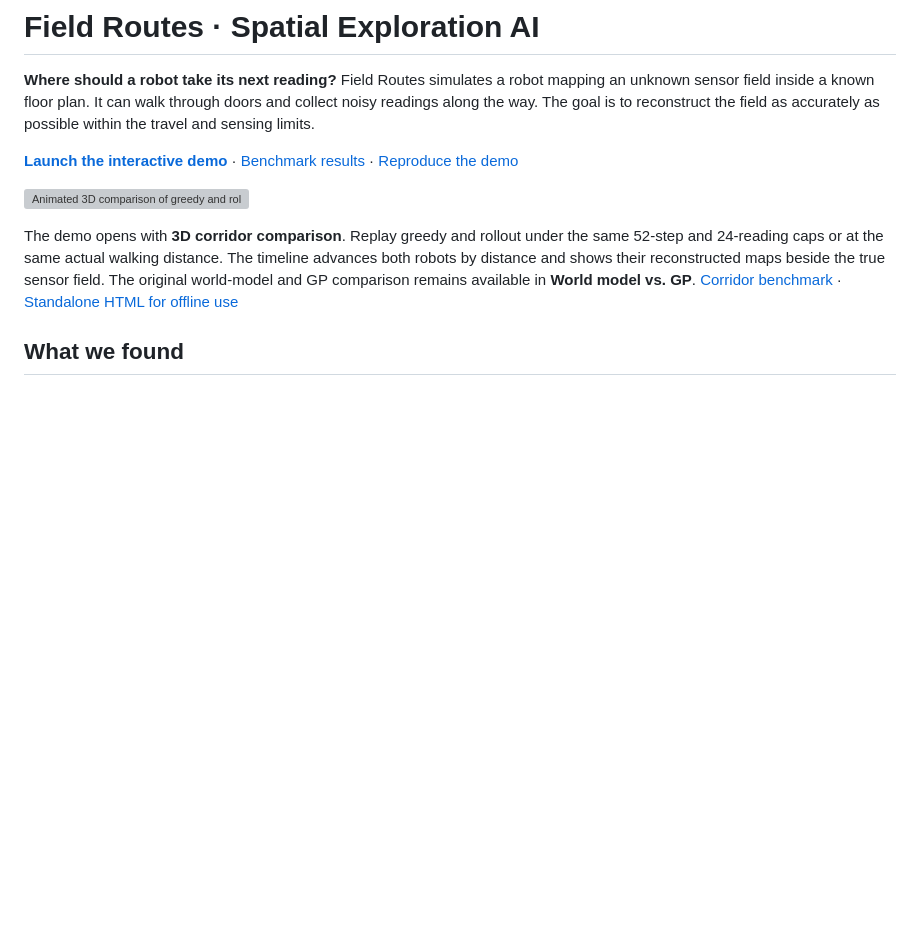
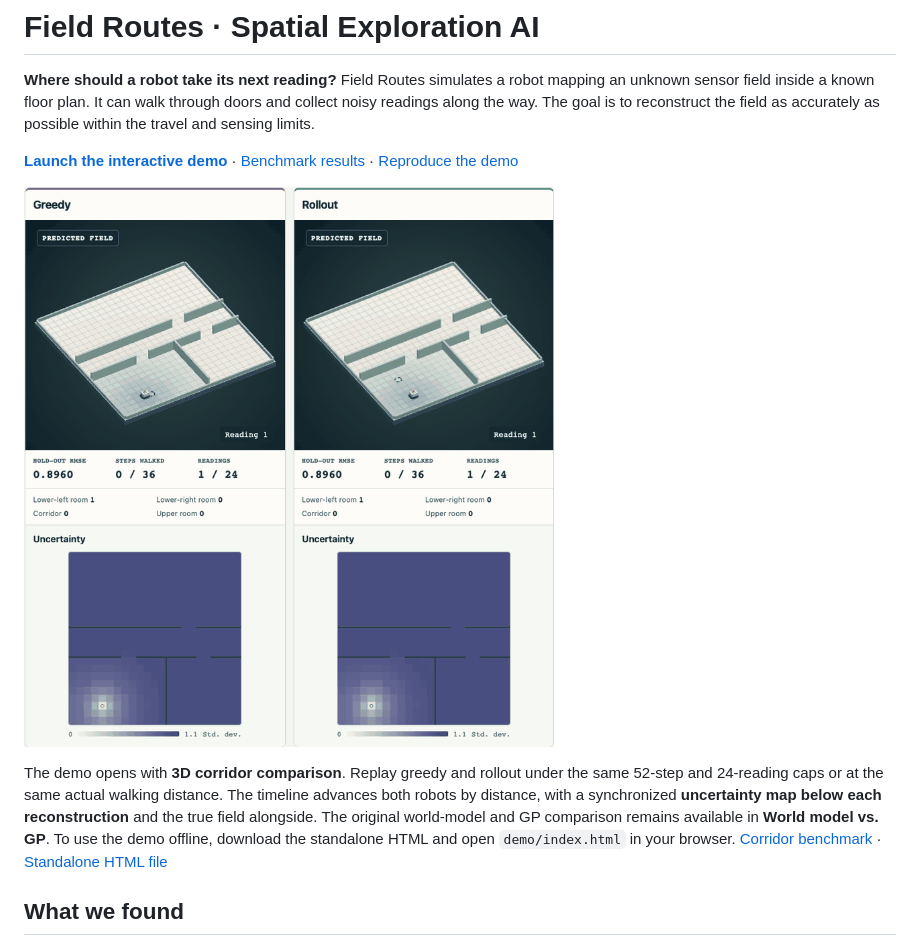
Before and after one commit to hwanggwan/spatial-exploration-ai, a Markdown page: README.md, the part around the change. GitHub-like rendering; pictures changed too: demo/uncertainty-preview.gif (added); blank space fills up the shorter version; grey boxes are pictures that could not be loaded.

Commit message:
Open the standalone replay from the template and refresh the uncertainty preview

```diff
--- a/README.md
+++ b/README.md
@@ -4,9 +4,9 @@
 
 **[Launch the interactive demo](https://hwanggwan.github.io/spatial-exploration-ai/)** · [Benchmark results](#what-we-found) · [Reproduce the demo](#reproduce-the-benchmark)
 
-[![Animated 3D comparison of greedy and rollout at the same walking distance. Open the interactive demo.](demo/preview.gif)](https://hwanggwan.github.io/spatial-exploration-ai/)
+[![Animated comparison of greedy and rollout with synchronized uncertainty maps. Open the interactive demo.](demo/uncertainty-preview.gif)](https://hwanggwan.github.io/spatial-exploration-ai/)
 
-The demo opens with **3D corridor comparison**. Replay greedy and rollout under the same 52-step and 24-reading caps or at the same actual walking distance. The timeline advances both robots by distance and shows their reconstructed maps beside the true sensor field. The original world-model and GP comparison remains available in **World model vs. GP**. [Corridor benchmark](docs/residential-floor-plan-study.md#remaining-budget-rollout-on-the-refined-grid) · [Standalone HTML for offline use](demo/index.html)
+The demo opens with **3D corridor comparison**. Replay greedy and rollout under the same 52-step and 24-reading caps or at the same actual walking distance. The timeline advances both robots by distance, with a synchronized **uncertainty map below each reconstruction** and the true field alongside. The original world-model and GP comparison remains available in **World model vs. GP**. To use the demo offline, download the standalone HTML and open `demo/index.html` in your browser. [Corridor benchmark](docs/residential-floor-plan-study.md#remaining-budget-rollout-on-the-refined-grid) · [Standalone HTML file](demo/index.html)
 
 ## What we found
 
```
Also changed, not shown: demo/README.md (+1 -1 lines), 3 other files.
